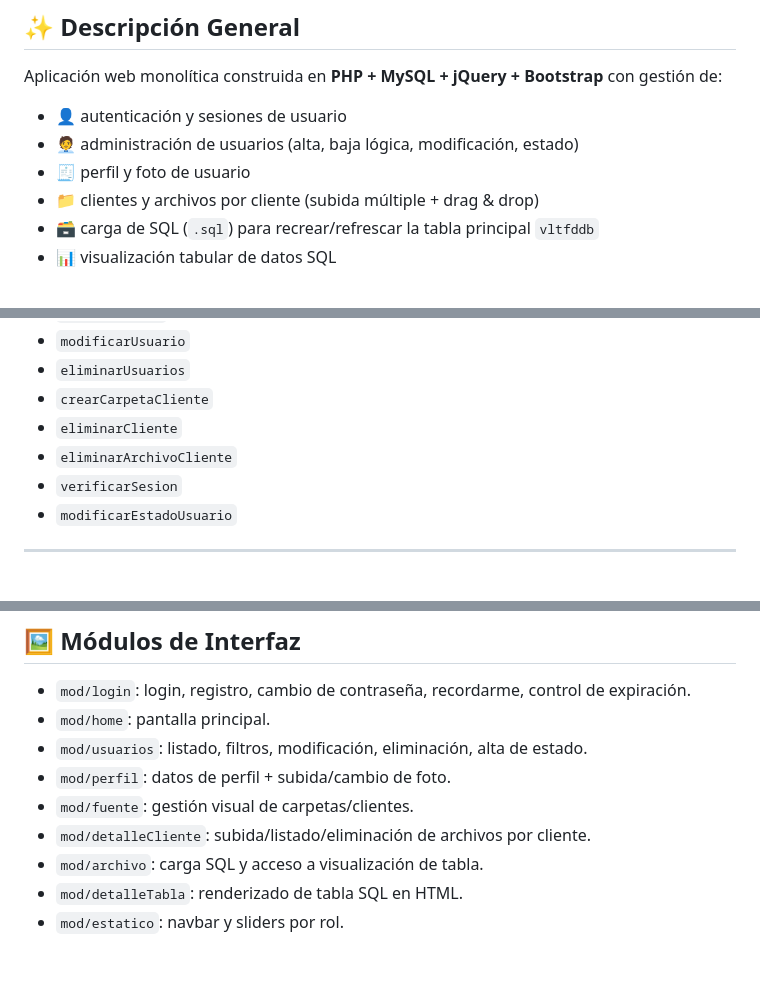
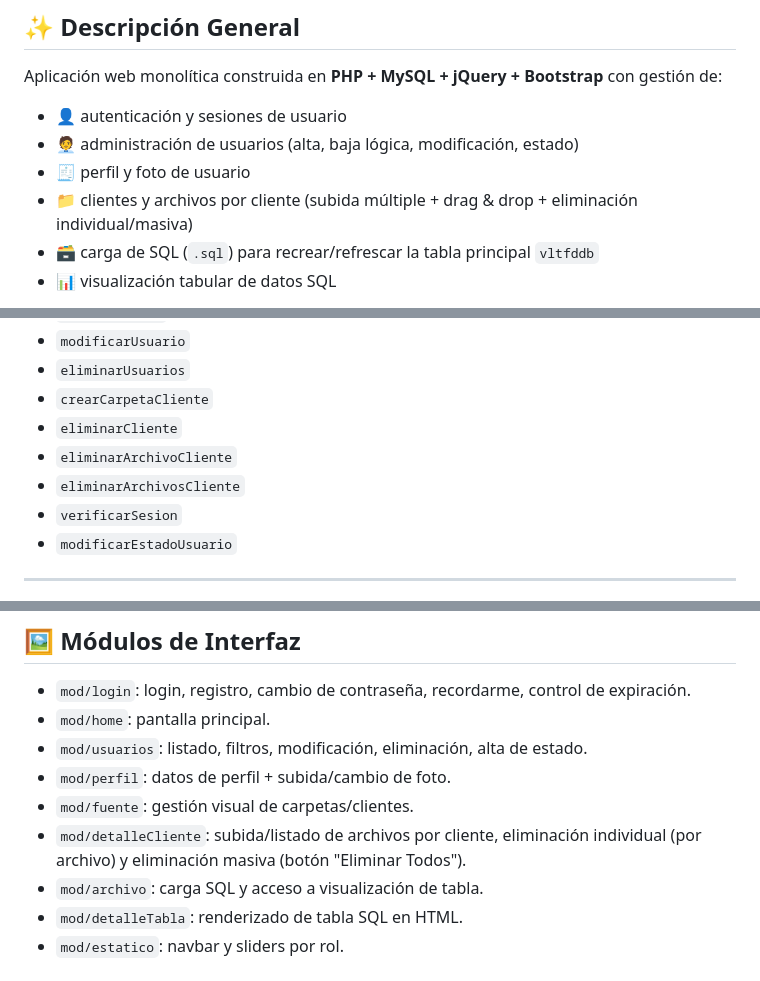
Before and after one commit to Sergiolunabellido/Gestor-Documental-de-Clientes-GDC-, a Markdown page: README.md, 3 parts joined by grey strips. Rendered like a GitHub page.

Commit message:
Modificacion en detalleCliente para permitir eliminar todos los archivos de ese cliente a la vez

```diff
--- a/README.md
+++ b/README.md
@@ -17,7 +17,7 @@ Aplicación web monolítica construida en **PHP + MySQL + jQuery + Bootstrap** c
 - 👤 autenticación y sesiones de usuario
 - 🧑‍💼 administración de usuarios (alta, baja lógica, modificación, estado)
 - 🧾 perfil y foto de usuario
-- 📁 clientes y archivos por cliente (subida múltiple + drag & drop)
+- 📁 clientes y archivos por cliente (subida múltiple + drag & drop + eliminación individual/masiva)
 - 🗃️ carga de SQL (`.sql`) para recrear/refrescar la tabla principal `vltfddb`
 - 📊 visualización tabular de datos SQL
 
@@ -102,6 +102,7 @@ El proyecto usa un patrón de entrada única en `index.php`, con peticiones AJAX
 - `crearCarpetaCliente`
 - `eliminarCliente`
 - `eliminarArchivoCliente`
+- `eliminarArchivosCliente`
 - `verificarSesion`
 - `modificarEstadoUsuario`
 
@@ -153,7 +154,7 @@ Ambos contienen estructura + datos para la tabla `vltfddb`.
 - `mod/usuarios`: listado, filtros, modificación, eliminación, alta de estado.
 - `mod/perfil`: datos de perfil + subida/cambio de foto.
 - `mod/fuente`: gestión visual de carpetas/clientes.
-- `mod/detalleCliente`: subida/listado/eliminación de archivos por cliente.
+- `mod/detalleCliente`: subida/listado de archivos por cliente, eliminación individual (por archivo) y eliminación masiva (botón "Eliminar Todos").
 - `mod/archivo`: carga SQL y acceso a visualización de tabla.
 - `mod/detalleTabla`: renderizado de tabla SQL en HTML.
 - `mod/estatico`: navbar y sliders por rol.
```
